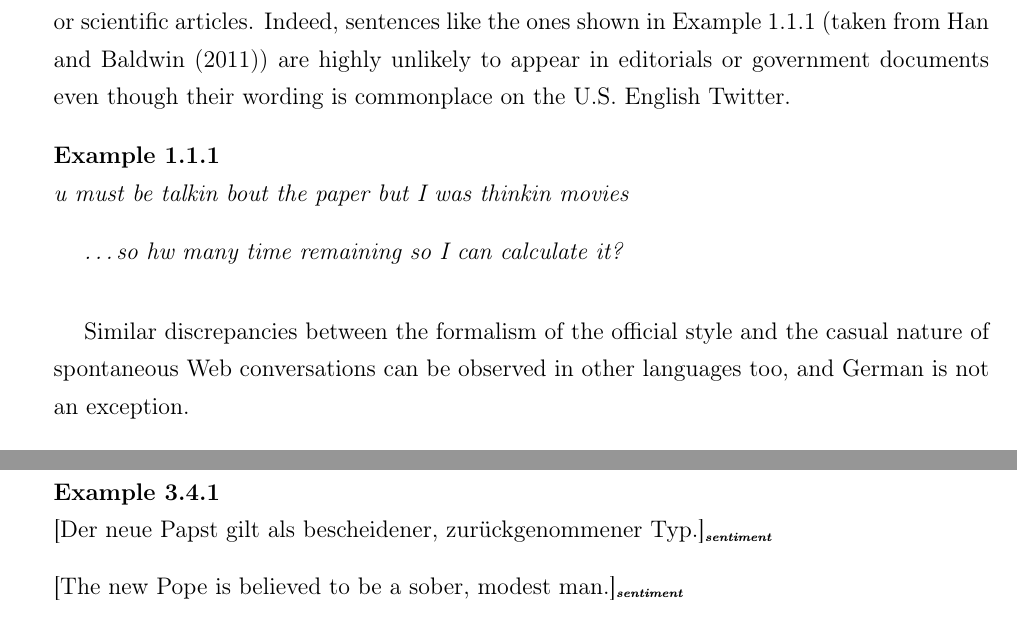
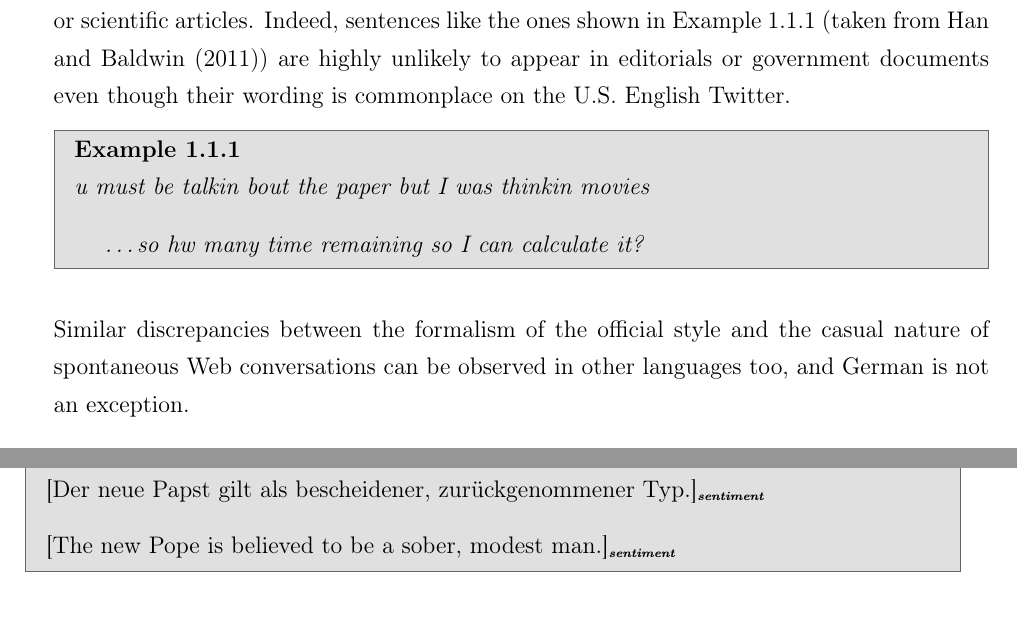
Before and after one commit to WladimirSidorenko/Dissertation, a LaTeX thesis (sidarenka_thesis.tex, which reads command.tex): two parts of pages 17 and 81 of 113 before the commit and two parts of pages 17 and 82 of 115 after it, joined at a grey line, cut so that both start at the same text. Compiled offline with pdfLaTeX; the source files are stored in an older character set and shown here as Unicode.

Commit message:
example environment changed

```diff
--- a/command.tex
+++ b/command.tex
@@ -16,7 +16,7 @@
 %%%%%%%%%%%%%%%%%%%%%%%%%%%%%%%%%%%%%%%%%%%%%%%%%%%%%%%%%%%%%%%%%%
 % Packages
 \usepackage{amsmath}
-\usepackage{amsthm}
+% \usepackage{amsthm}
 \usepackage{bm}
 \usepackage{booktabs}
 \usepackage[font={small,it},justification=centering]{caption}
@@ -28,9 +28,11 @@
 \usepackage{graphicx}           % \scalebox
 \usepackage{hhline}             % \ifstrempty
 \usepackage{listings}           % for \lstlisting
+\usepackage{mdframed}           % gray background boxes
 \usepackage{multicol}           % for multiple columns in a table
 \usepackage{multirow}
 \usepackage[authoryear]{natbib}
+\usepackage{ntheorem}
 \usepackage{paralist}
 \usepackage{subcaption}
 \usepackage{tabularx}
@@ -73,13 +75,24 @@
 
 %%%%%%%%%%%%%%%%%%%%%%%%%%%%%%%%%%%%%%%%%%%%%%%%%%%%%%%%%%%%%%%%%%
 %% Environments
-\newtheoremstyle{break}
-  {\topsep}{\topsep}%
-  {\itshape}{}%
-  {\bfseries}{}%
-  {\newline}{}%
+% uncomment this and the `amsthm` package to get plain uncolored
+% examples
+% \newtheoremstyle{break}
+%   {\topsep}{\topsep}%
+%   {\itshape}{}%
+%   {\bfseries}{}%
+%   {\newline}{}%
+% \theoremstyle{break}
+% \newtheorem{example}{Example}[section]
+
 \theoremstyle{break}
-\newtheorem{example}{Example}[section]
+\theoremheaderfont{\bfseries\upshape}
+\newmdtheoremenv[%
+linecolor=gray,%
+leftmargin=40,%
+rightmargin=40,%
+backgroundcolor=gray!20,%
+innertopmargin=5pt]{example}{Example}[section]
 
 % allow fotnotes in tables
 \makesavenoteenv{tabular}
```
